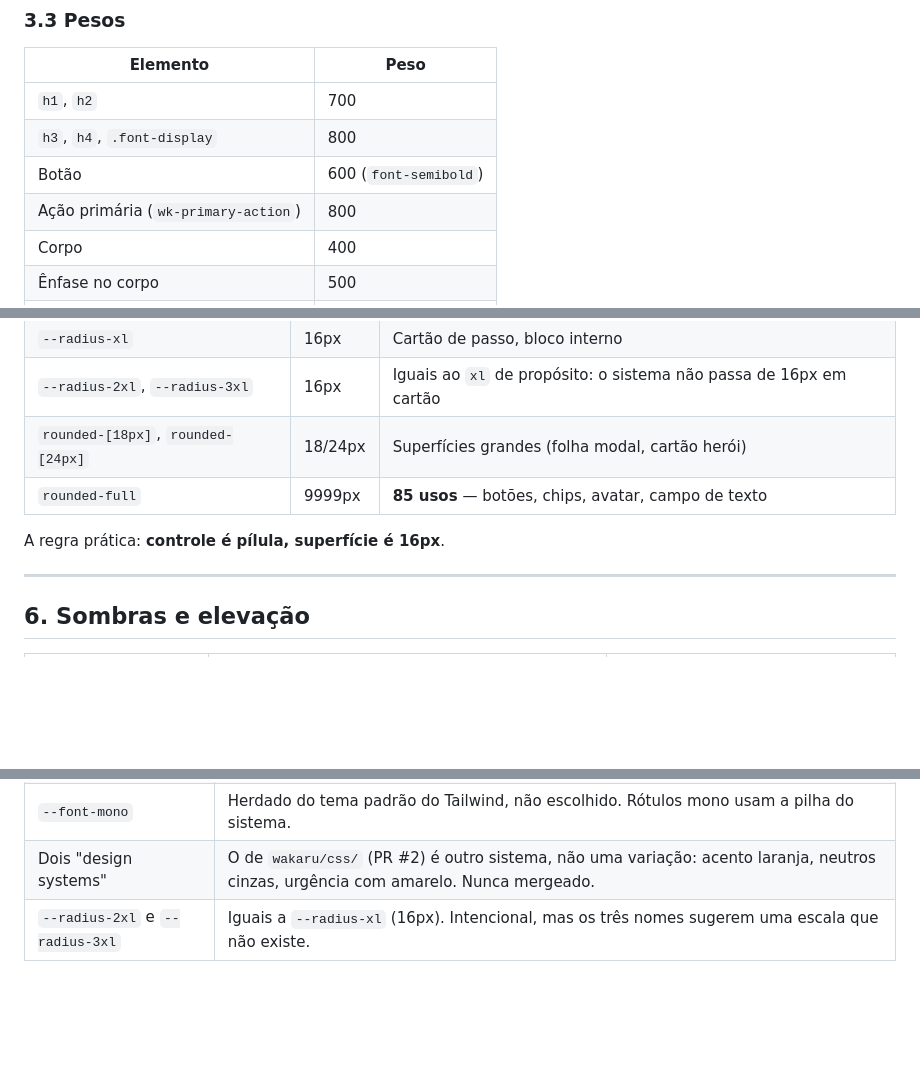
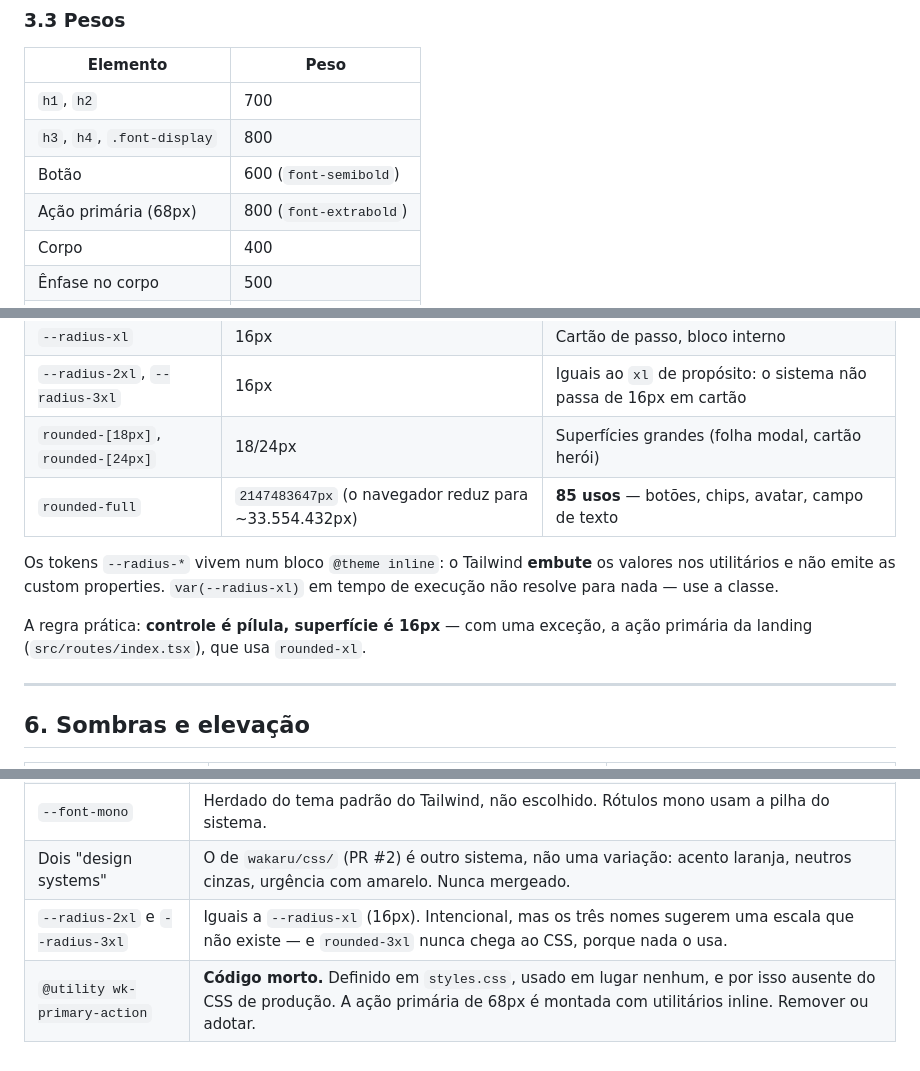
Before and after one commit to fabiokataoka-sketch/codex, a Markdown page: DESIGN_SYSTEM.md, 3 parts joined by grey strips. Drawn GitHub-style; blank space fills up the shorter version.

Commit message:
Reconcile the design system export with what production serves
Checked the document against the bytes wakaruapp.app actually serves —
styles-BXWxbudC.css and button-DGhNMvlc.js — by reading the stylesheet's
computed values in a browser and the button's variant strings from the
bundle. Colours, font stacks, focus ring, shadows, chip colours and borders,
--app-nav-h and every button variant and size matched as written.

Three did not:

- `rounded-full` was documented as 9999px. It compiles to 2147483647px,
  which the browser clamps to ~33554432px.
- The `--radius-*` tokens were presented as tokens, but they sit in a
  `@theme inline` block: Tailwind inlines the values into the utilities and
  never emits the custom properties, so `var(--radius-xl)` resolves to
  nothing at runtime.
- `wk-primary-action` was listed as a component variant. Nothing in the
  repository uses it, so Tailwind never emits it and it is absent from
  production CSS. The 68px primary action is built from inline utilities;
  the spec was right, the mechanism was not.

Also noted the landing page's primary action as the one exception to
"controls are pills" — it uses rounded-xl.

Co-Authored-By: Claude Opus 5 <noreply@anthropic.com>
Claude-Session: https://claude.ai/code/session_011FZ4KNLLafQYiBAjCBBMTv

```diff
--- a/DESIGN_SYSTEM.md
+++ b/DESIGN_SYSTEM.md
@@ -154,7 +156,7 @@ escala precisa ser previsível.
 | `h1`, `h2` | 700 |
 | `h3`, `h4`, `.font-display` | 800 |
 | Botão | 600 (`font-semibold`) |
-| Ação primária (`wk-primary-action`) | 800 |
+| Ação primária (68px) | 800 (`font-extrabold`) |
 | Corpo | 400 |
 | Ênfase no corpo | 500 |
 | `mono-label` | 500 |
@@ -224,9 +226,14 @@ assistente e o balão dela. Números mágicos repetidos aqui já causaram bug.
 | `--radius-xl` | 16px | Cartão de passo, bloco interno |
 | `--radius-2xl`, `--radius-3xl` | 16px | Iguais ao `xl` de propósito: o sistema não passa de 16px em cartão |
 | `rounded-[18px]`, `rounded-[24px]` | 18/24px | Superfícies grandes (folha modal, cartão herói) |
-| `rounded-full` | 9999px | **85 usos** — botões, chips, avatar, campo de texto |
+| `rounded-full` | `2147483647px` (o navegador reduz para ~33.554.432px) | **85 usos** — botões, chips, avatar, campo de texto |
 
-A regra prática: **controle é pílula, superfície é 16px**.
+Os tokens `--radius-*` vivem num bloco `@theme inline`: o Tailwind **embute** os
+valores nos utilitários e não emite as custom properties. `var(--radius-xl)` em
+tempo de execução não resolve para nada — use a classe.
+
+A regra prática: **controle é pílula, superfície é 16px** — com uma exceção, a
+ação primária da landing (`src/routes/index.tsx`), que usa `rounded-xl`.
 
 ---
 
@@ -440,4 +447,5 @@ a distinção é a cópia, não o matiz, para não depender de discriminação f
 | Anel de foco dourado | 3.04:1 sobre papel — passa por 0.04. Pouca folga. |
 | `--font-mono` | Herdado do tema padrão do Tailwind, não escolhido. Rótulos mono usam a pilha do sistema. |
 | Dois "design systems" | O de `wakaru/css/` (PR #2) é outro sistema, não uma variação: acento laranja, neutros cinzas, urgência com amarelo. Nunca mergeado. |
-| `--radius-2xl` e `--radius-3xl` | Iguais a `--radius-xl` (16px). Intencional, mas os três nomes sugerem uma escala que não existe. |
+| `--radius-2xl` e `--radius-3xl` | Iguais a `--radius-xl` (16px). Intencional, mas os três nomes sugerem uma escala que não existe — e `rounded-3xl` nunca chega ao CSS, porque nada o usa. |
+| `@utility wk-primary-action` | **Código morto.** Definido em `styles.css`, usado em lugar nenhum, e por isso ausente do CSS de produção. A ação primária de 68px é montada com utilitários inline. Remover ou adotar. |
```
Also changed, not shown: other parts of DESIGN_SYSTEM.md (+3 -1 lines).
